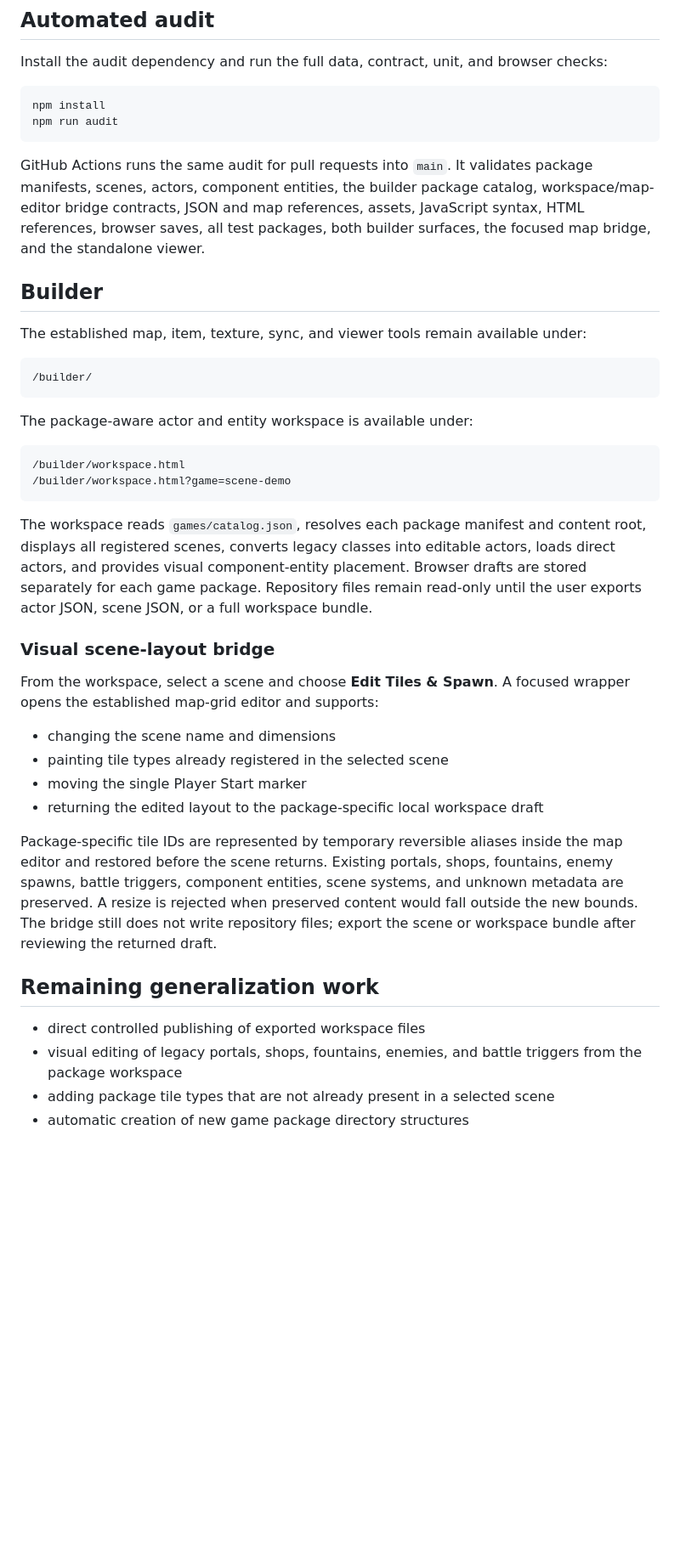
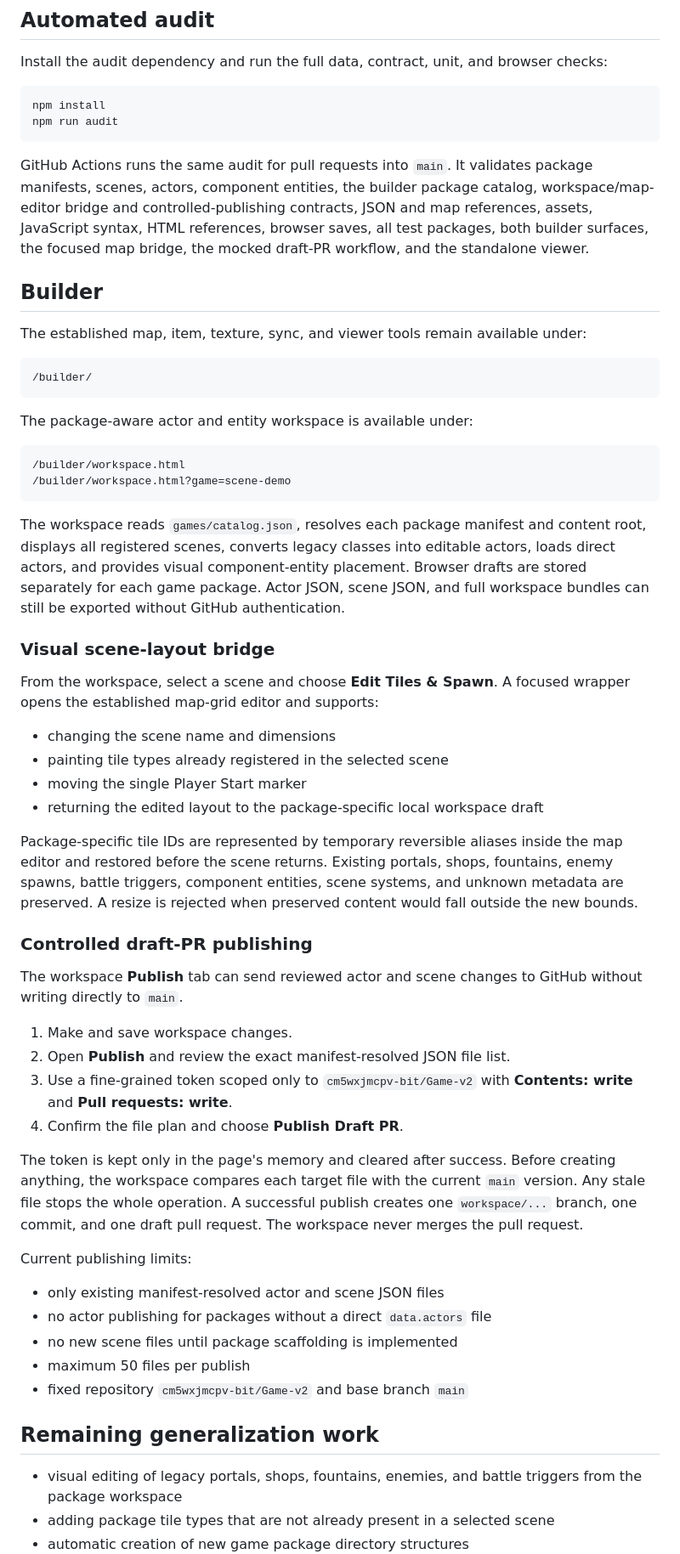
Before and after one commit to cm5wxjmcpv-bit/Game-v2, a Markdown page: README.md, the part around the change. Shown at 85% size. GitHub-like rendering; blank space fills up the shorter version.

Commit message:
Document controlled workspace publishing

````diff
--- a/README.md
+++ b/README.md
@@ -129,7 +129,7 @@ npm install
 npm run audit
 ```
 
-GitHub Actions runs the same audit for pull requests into `main`. It validates package manifests, scenes, actors, component entities, the builder package catalog, workspace/map-editor bridge contracts, JSON and map references, assets, JavaScript syntax, HTML references, browser saves, all test packages, both builder surfaces, the focused map bridge, and the standalone viewer.
+GitHub Actions runs the same audit for pull requests into `main`. It validates package manifests, scenes, actors, component entities, the builder package catalog, workspace/map-editor bridge and controlled-publishing contracts, JSON and map references, assets, JavaScript syntax, HTML references, browser saves, all test packages, both builder surfaces, the focused map bridge, the mocked draft-PR workflow, and the standalone viewer.
 
 ## Builder
 
@@ -146,7 +146,7 @@ The package-aware actor and entity workspace is available under:
 /builder/workspace.html?game=scene-demo
 ```
 
-The workspace reads `games/catalog.json`, resolves each package manifest and content root, displays all registered scenes, converts legacy classes into editable actors, loads direct actors, and provides visual component-entity placement. Browser drafts are stored separately for each game package. Repository files remain read-only until the user exports actor JSON, scene JSON, or a full workspace bundle.
+The workspace reads `games/catalog.json`, resolves each package manifest and content root, displays all registered scenes, converts legacy classes into editable actors, loads direct actors, and provides visual component-entity placement. Browser drafts are stored separately for each game package. Actor JSON, scene JSON, and full workspace bundles can still be exported without GitHub authentication.
 
 ### Visual scene-layout bridge
 
@@ -157,11 +157,29 @@ From the workspace, select a scene and choose **Edit Tiles & Spawn**. A focused
 - moving the single Player Start marker
 - returning the edited layout to the package-specific local workspace draft
 
-Package-specific tile IDs are represented by temporary reversible aliases inside the map editor and restored before the scene returns. Existing portals, shops, fountains, enemy spawns, battle triggers, component entities, scene systems, and unknown metadata are preserved. A resize is rejected when preserved content would fall outside the new bounds. The bridge still does not write repository files; export the scene or workspace bundle after reviewing the returned draft.
+Package-specific tile IDs are represented by temporary reversible aliases inside the map editor and restored before the scene returns. Existing portals, shops, fountains, enemy spawns, battle triggers, component entities, scene systems, and unknown metadata are preserved. A resize is rejected when preserved content would fall outside the new bounds.
+
+### Controlled draft-PR publishing
+
+The workspace **Publish** tab can send reviewed actor and scene changes to GitHub without writing directly to `main`.
+
+1. Make and save workspace changes.
+2. Open **Publish** and review the exact manifest-resolved JSON file list.
+3. Use a fine-grained token scoped only to `cm5wxjmcpv-bit/Game-v2` with **Contents: write** and **Pull requests: write**.
+4. Confirm the file plan and choose **Publish Draft PR**.
+
+The token is kept only in the page's memory and cleared after success. Before creating anything, the workspace compares each target file with the current `main` version. Any stale file stops the whole operation. A successful publish creates one `workspace/...` branch, one commit, and one draft pull request. The workspace never merges the pull request.
+
+Current publishing limits:
+
+- only existing manifest-resolved actor and scene JSON files
+- no actor publishing for packages without a direct `data.actors` file
+- no new scene files until package scaffolding is implemented
+- maximum 50 files per publish
+- fixed repository `cm5wxjmcpv-bit/Game-v2` and base branch `main`
 
 ## Remaining generalization work
 
-- direct controlled publishing of exported workspace files
 - visual editing of legacy portals, shops, fountains, enemies, and battle triggers from the package workspace
 - adding package tile types that are not already present in a selected scene
 - automatic creation of new game package directory structures
````
